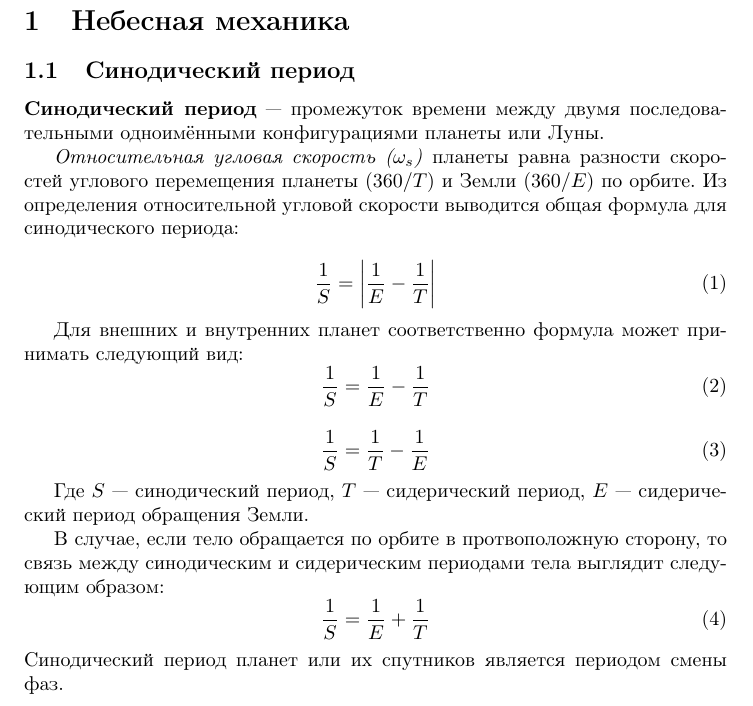
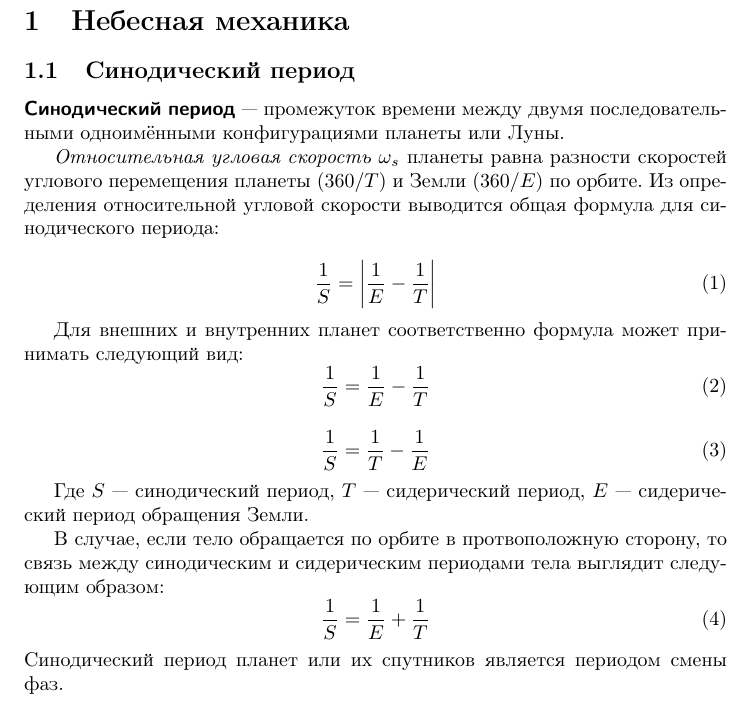
Before and after one commit to AShepelevv/astro-notebook, a LaTeX document (astro-notebook.tex, which reads sections/celestial-mechanic/synodic-period.tex): part of page 3 of 3, cut so that both start at the same text. Compiled offline with pdfLaTeX.

Commit message:
trying to fix

```diff
--- a/astro-notebook.tex
+++ b/astro-notebook.tex
@@ -20,4 +20,4 @@
 
 \input{sections/celestial-mechanic.tex}
 %\input{sections/conic-sections.tex}
-\end{document}1
+\end{document}
--- a/sections/celestial-mechanic/synodic-period.tex
+++ b/sections/celestial-mechanic/synodic-period.tex
@@ -1,8 +1,8 @@
 \subsection{Синодический период}
 
-\textbf{Синодический период} --- промежуток времени между двумя последовательными одноимёнными конфигурациями планеты или Луны.
+{\sffamily \bfseries Синодический период} --- промежуток времени между двумя последовательными одноимёнными конфигурациями планеты или Луны.
 
-\textit{Относительная угловая скорость ($\omega_s$)} планеты равна разности скоростей углового перемещения планеты ($360/T$) и Земли ($360/E$) по орбите. Из определения относительной угловой скорости выводится общая формула для синодического периода:
+\textit{Относительная угловая скорость $\mathit{\omega_s}$} планеты равна разности скоростей углового перемещения планеты ($360/T$) и Земли ($360/E$) по орбите. Из определения относительной угловой скорости выводится общая формула для синодического периода:
 
 \begin{equation}
 \frac1S=\left|\frac1E-\frac1T\right|
```
Also changed, not shown: astro-notebook.pdf.
